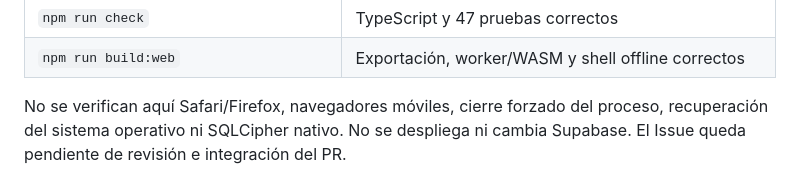
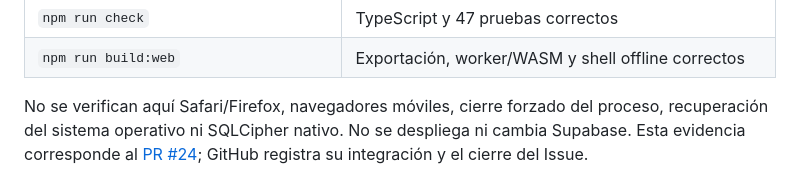
Before and after one commit to Juulren/apisense, a Markdown page: docs/WEB_STORAGE_QA.md, the part around the change. Drawn GitHub-style.

```diff
--- a/docs/WEB_STORAGE_QA.md
+++ b/docs/WEB_STORAGE_QA.md
@@ -46,7 +46,7 @@ Navegador Chromium integrado de Codex, dos documentos en `http://localhost:8081/
 | `npm run check` | TypeScript y 47 pruebas correctos |
 | `npm run build:web` | Exportación, worker/WASM y shell offline correctos |
 
-No se verifican aquí Safari/Firefox, navegadores móviles, cierre forzado del proceso, recuperación del sistema operativo ni SQLCipher nativo. No se despliega ni cambia Supabase. El Issue queda pendiente de revisión e integración del PR.
+No se verifican aquí Safari/Firefox, navegadores móviles, cierre forzado del proceso, recuperación del sistema operativo ni SQLCipher nativo. No se despliega ni cambia Supabase. Esta evidencia corresponde al [PR #24](https://github.com/Juulren/apisense/pull/24); GitHub registra su integración y el cierre del Issue.
 
 ![Segunda pestaña bloqueada mientras la primera conserva el almacén](qa/issue18-blocked.jpg)
 
```
Also changed, not shown: IMPLEMENTATION_PLAN.md (+5 -5 lines).
